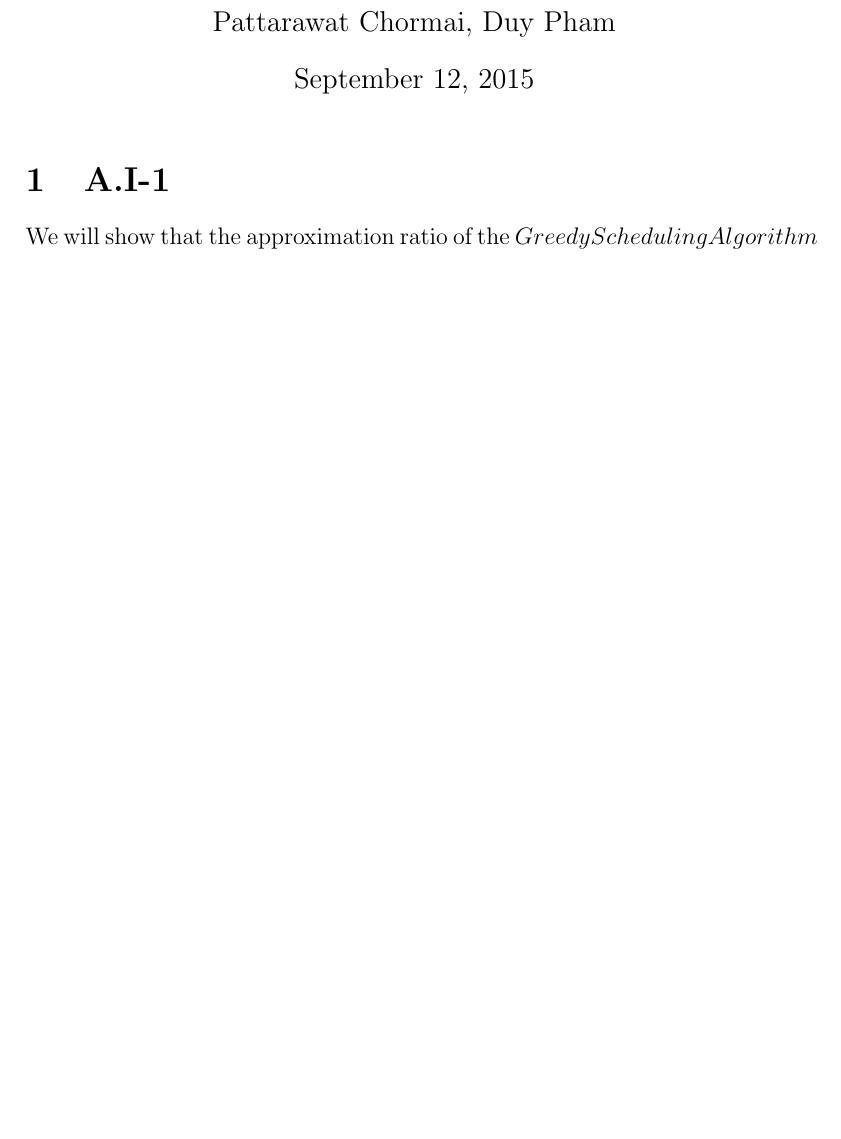
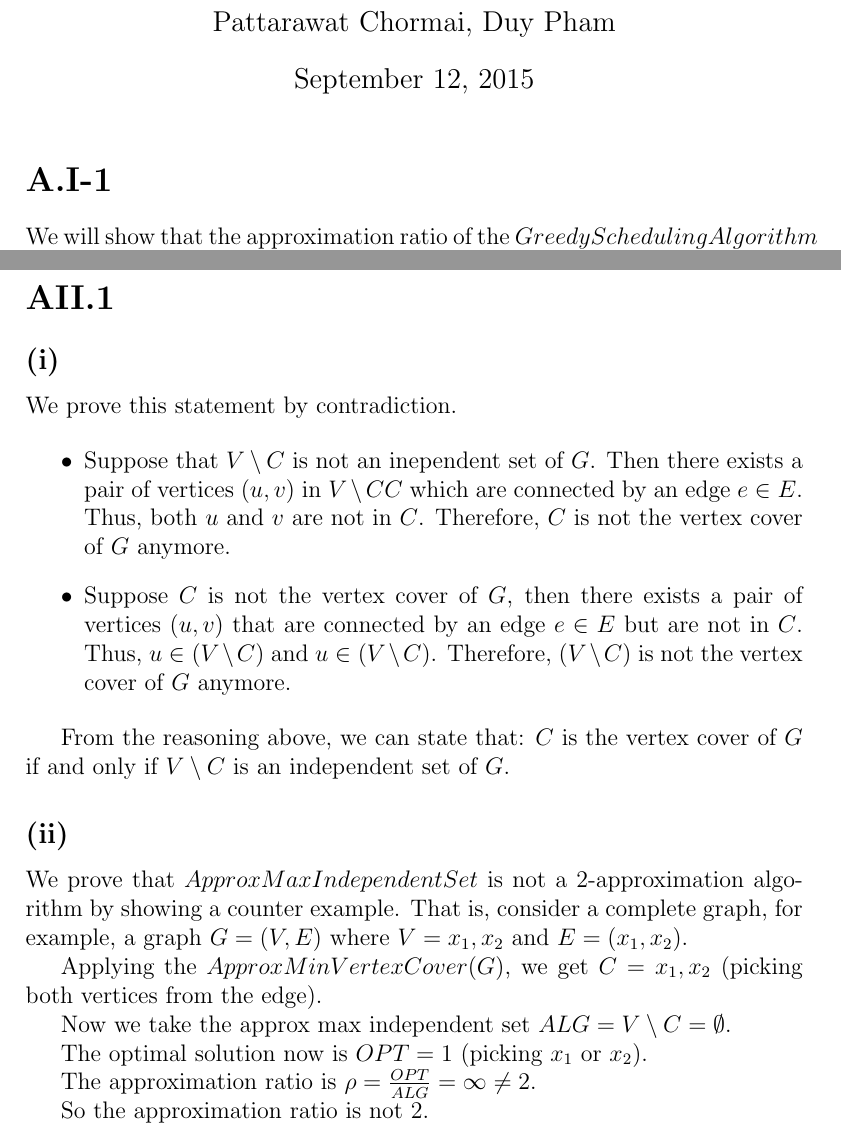
Before and after one commit to heytitle/advanced-algorithm-assignments, a LaTeX problem sheet (assignment-1/main.tex, which reads assignment-1/questions/approx-1-1.tex, assignment-1/questions/approx-2-1.tex): part of page 1 of 5 before the commit and two parts of pages 1 and 6 of 6 after it, the two joined at a grey line, cut so that both start at the same text, the shorter picture padded with empty space. Compiled offline with pdfLaTeX.

Commit message:
remove session number, exercise 2.1

```diff
--- a/assignment-1/questions/approx-1-1.tex
+++ b/assignment-1/questions/approx-1-1.tex
@@ -1,4 +1,4 @@
-\section{A.I-1}
+\section*{A.I-1}
 \label{a-1-1)}
 
 We will show that the approximation ratio of the $Greedy Scheduling Algorithm$ is at least $2 - \frac{1}{m}$ by showing an example as follow.
--- /dev/null
+++ b/assignment-1/questions/approx-2-1.tex
@@ -0,0 +1,25 @@
+\section* {AII.1}
+\label {a2-1}
+\subsection*{(i)}
+We prove this statement by contradiction.
+
+\begin{itemize}
+	\item Suppose that $V \setminus C$ is not an inependent set of $G$. Then there exists a pair of vertices $(u,v)$ in $V \setminus C C$ which are connected by an edge $e \in E$. Thus, both $u$ and $v$ are not in $C$. Therefore, $C$ is not the vertex cover of $G$ anymore.
+	\item Suppose $C$ is not the vertex cover of $G$, then there exists a pair of vertices $(u,v)$ that are connected by an edge $e \in E$ but are not in $C$. Thus, $u \in (V \setminus C)$ and $u \in (V \setminus C)$. Therefore, $(V \setminus C)$ is not the vertex cover of $G$ anymore.
+
+\end{itemize}
+
+From the reasoning above, we can state that: $C$ is the vertex cover of $G$ if and only if $V \setminus C$ is an independent set of $G$.
+
+\subsection*{(ii)}
+We prove that $ApproxMaxIndependentSet$ is not a 2-approximation algorithm by showing a counter example. That is, consider a complete graph, for example, a graph $G = (V, E)$ where $V = {x_1, x_2}$ and $E = (x_1, x_2)$.
+
+Applying the $ApproxMinVertexCover(G)$, we get $C = {x_1, x_2}$ (picking both vertices from the edge).
+
+Now we take the approx max independent set $ALG = V \setminus C = \emptyset$.
+
+The optimal solution now is $OPT = 1$ (picking $x_1$ or $x_2$).
+
+The approximation ratio is $\rho = \frac{OPT}{ALG} = \infty \neq 2$.
+
+So the approximation ratio is not $2$.
```
Also changed, not shown: assignment-1/main.tex (+1 -0 lines), assignment-1/questions/approx-1-2.tex (+1 -1 lines), assignment-1/questions/approx-1-3-1.tex (+1 -1 lines), assignment-1/questions/approx-1-3-2.tex (+1 -1 lines), assignment-1/questions/approx-1-3-3.tex (+1 -1 lines), dist/assignment-1.pdf.
